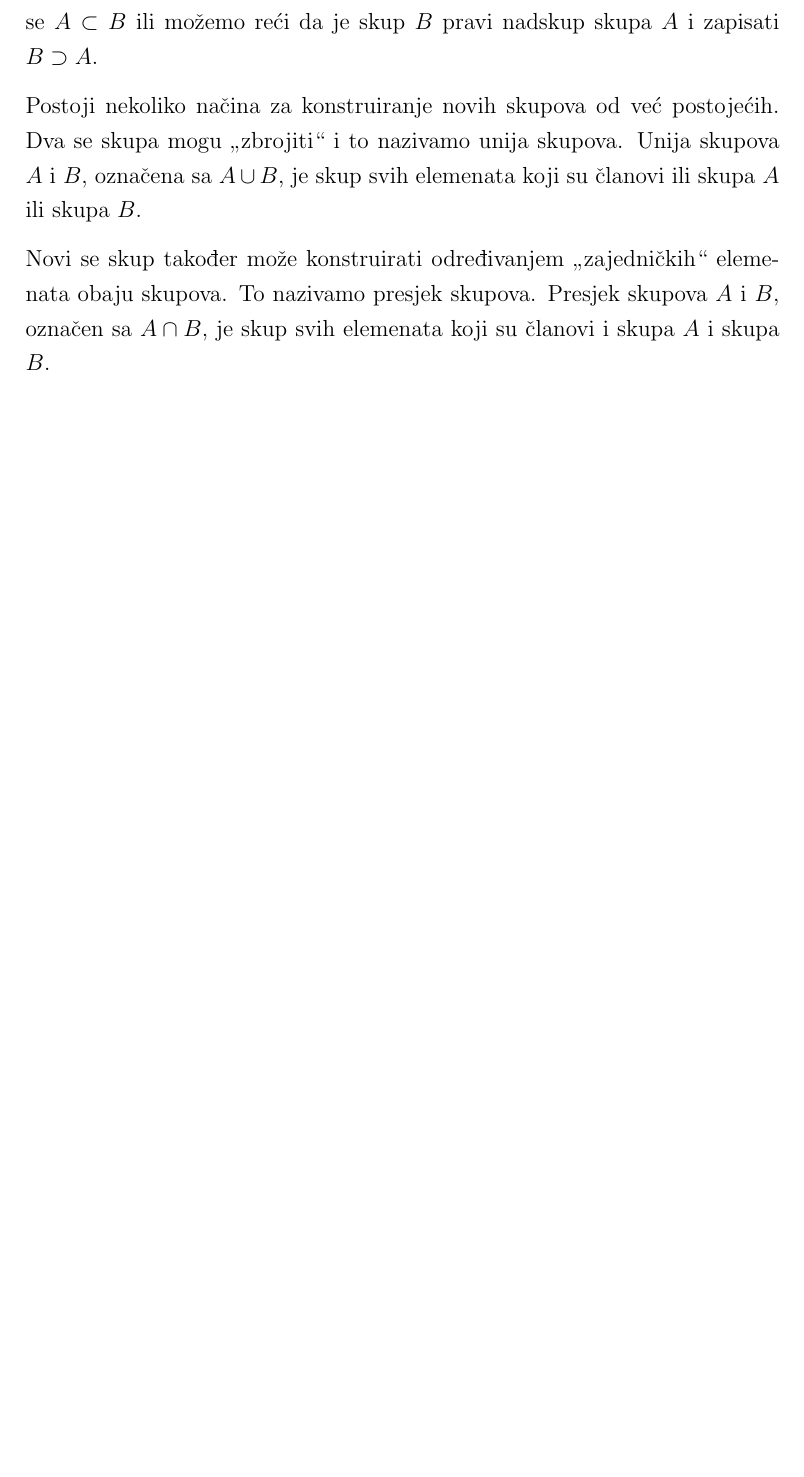
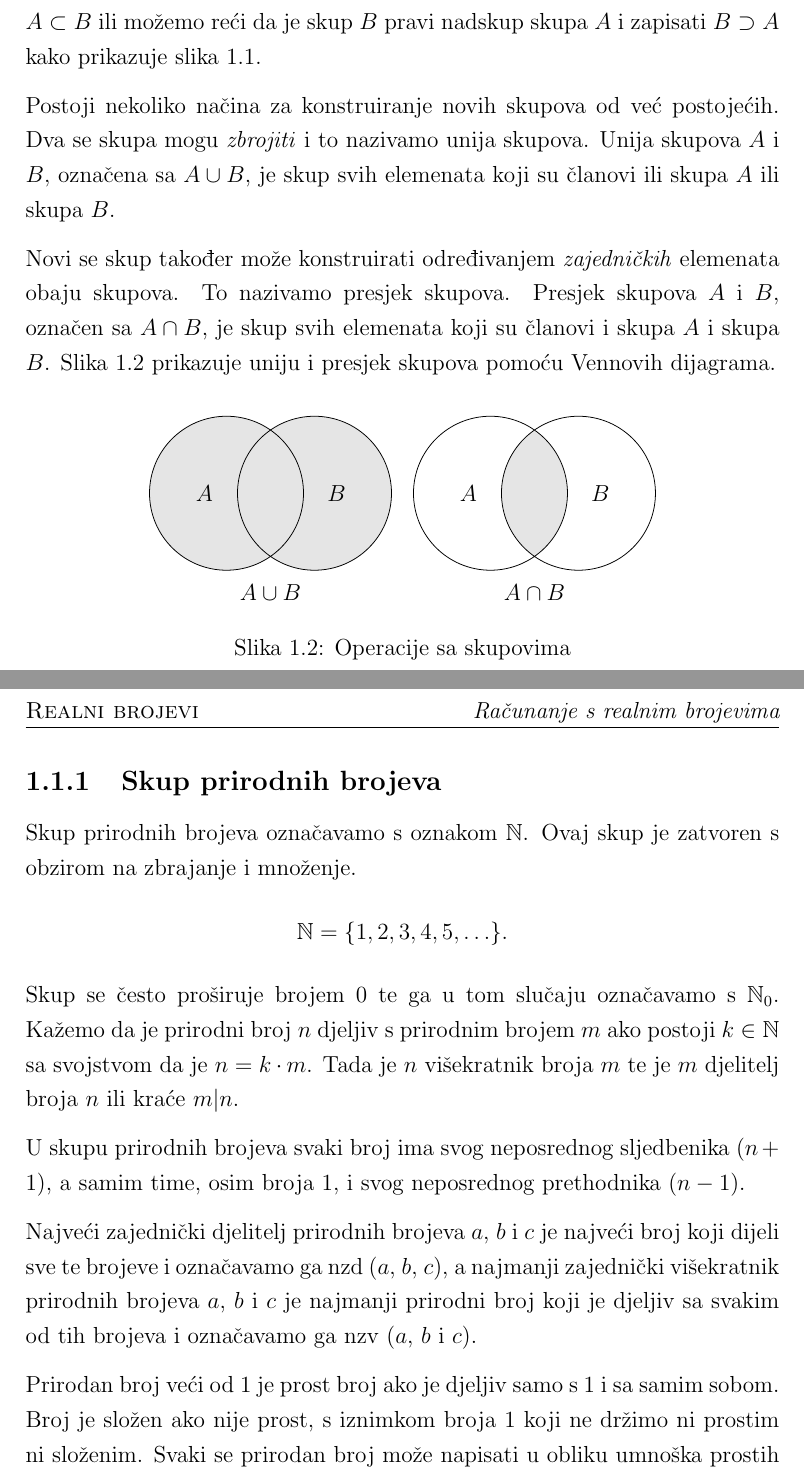
Before and after one commit to Ryiw/Matematika, a LaTeX book (src/main.tex, which reads src/1-realni-brojevi.tex): part of page 4 of 5 before the commit and two parts of pages 4 and 5 of 6 after it, the two joined at a grey line, cut so that both start at the same text, the shorter picture padded with empty space. Compiled offline with pdfLaTeX.

Commit message:
Add content and update header and footer style

```diff
--- a/src/1-realni-brojevi.tex
+++ b/src/1-realni-brojevi.tex
@@ -15,4 +16,4 @@ Nisu li svi elementi skupa $A$ i $B$ isti možemo zaključiti da je skup $A$ raz
 
 Ako je svaki član skupa $A$ također član skupa $B$, tada se za skup $A$ kaže da je podskup skupa $B$, a zapisuje se $A \subseteq B$.
 Može se, također, zapisati $B \supseteq A$ odnosno skup $B$ je nadskup skupa $A$.
-Ako je skup $A$ podskup i nije jednak skupu $B$, tada se za skup $A$ kaže da je pravi podskup skupa $B$, a zapisuje se $A \subset B$ ili možemo reći da je skup $B$ pravi nadskup skupa $A$ i zapisati $B \supset A$.
+Ako je skup $A$ podskup i nije jednak skupu $B$, tada se za skup $A$ kaže da je pravi podskup skupa $B$, a zapisuje se $A \subset B$ ili možemo reći da je skup $B$ pravi nadskup skupa $A$ i zapisati $B \supset A$ kako prikazuje slika~\ref{fig:podskup}.
@@ -19,8 +32,46 @@ Ako je skup $A$ podskup i nije jednak skupu $B$, tada se za skup $A$ kaže da je
+\end{figure}
 
 Postoji nekoliko načina za konstruiranje novih skupova od već postojećih.
-Dva se skupa mogu „zbrojiti“ i to nazivamo unija skupova.
+Dva se skupa mogu \emph{zbrojiti} i to nazivamo unija skupova.
 Unija skupova $A$ i $B$, označena sa $A \cup B$, je skup svih elemenata koji su članovi ili skupa $A$ ili skupa $B$.
 
-Novi se skup također može konstruirati određivanjem „zajedničkih“ elemenata obaju skupova.
+Novi se skup također može konstruirati određivanjem \emph{zajedničkih} elemenata obaju skupova.
 To nazivamo presjek skupova.
 Presjek skupova $A$ i $B$, označen sa $A \cap B$, je skup svih elemenata koji su članovi i skupa $A$ i skupa $B$.
+Slika~\ref{fig:operacije-sa-skupovima} prikazuje uniju i presjek skupova pomoću Vennovih dijagrama.
+
+\begin{figure}[h!]
+\begin{center}\vspace{0.25cm}
+\begin{tikzpicture}[scale=0.8, every node/.style={scale=1}]
+\filldraw[fill=gray!20,draw=black] (4,0) circle [radius=1.75] (6,0) circle [radius=1.75];
+\node at (3.5,0) {$A$};
+\node at (6.5,0) {$B$};
+\node at (5,-2.25) {$A \cup B$};
+\begin{scope}
+  \clip (10,0) circle [radius=1.75];
+  \fill[fill=gray!20] (12,0) circle [radius=1.75];
+\end{scope}
+\draw (10,0) circle [radius=1.75] (12,0) circle [radius=1.75];
+\node at (9.5,0) {$A$};
+\node at (12.5,0) {$B$};
+\node at (11,-2.25) {$A \cap B$};
+\end{tikzpicture}
+\end{center}
+\caption{Operacije sa skupovima}\label{fig:operacije-sa-skupovima}
+\end{figure}
+
+\subsection{Skup prirodnih brojeva}\label{subsec:skup-prirodnih-brojeva}
+Skup prirodnih brojeva označavamo s oznakom $\mathbb{N}$.
+Ovaj skup je zatvoren s obzirom na zbrajanje i množenje.
+\[ \mathbb{N}=\{1,2,3,4,5,\ldots\}. \]
+Skup se često proširuje brojem 0 te ga u tom slučaju označavamo s $\mathbb{N}_0$.
+Kažemo da je prirodni broj $n$ djeljiv s prirodnim brojem $m$ ako postoji $k \in \mathbb{N}$ sa svojstvom da je $n=k \cdot m$.
+Tada je $n$ višekratnik broja $m$ te je $m$ djelitelj broja $n$ ili kraće $m|n$.
+
+U skupu prirodnih brojeva svaki broj ima svog neposrednog sljedbenika ($n+1$), a samim time, osim broja 1, i svog neposrednog prethodnika ($n-1$).
+
+Najveći zajednički djelitelj prirodnih brojeva $a$, $b$ i $c$ je najveći broj koji dijeli sve te brojeve i označavamo ga nzd ($a$, $b$, $c$), a najmanji zajednički višekratnik prirodnih brojeva $a$, $b$ i $c$ je najmanji prirodni broj koji je djeljiv sa svakim od tih brojeva i označavamo ga nzv ($a$, $b$ i $c$).
+
+Prirodan broj veći od 1 je prost broj ako je djeljiv samo s 1 i sa samim sobom.
+Broj je složen ako nije prost, s iznimkom broja 1 koji ne držimo ni prostim ni složenim.
+Svaki se prirodan broj može napisati u obliku umnoška prostih brojeva.
--- a/src/main.tex
+++ b/src/main.tex
@@ -14,9 +14,19 @@
 \usepackage{parskip}
 \usepackage{titlesec}
 \usepackage{setspace}
+\usepackage{fancyhdr}
 
 % Povećanje razmaka između redaka
 \onehalfspacing
+
+% Promjena izgleda zaglavlja i podnožja
+\pagestyle{fancy}
+\renewcommand{\chaptermark}[1]{\markboth{\scshape{#1}}{}}
+\renewcommand{\sectionmark}[1]{\markright{\itshape{#1}}{}}
+\fancyhf{}
+\rhead{\rightmark}
+\lhead{\leftmark}
+\cfoot{\thepage}
 
 % Promjena izgleda poglavlja
 \titleformat{\chapter}[display]
```
Also changed, not shown: out/main.pdf, src/1-realni-brojevi.tex (15 more changed lines).
